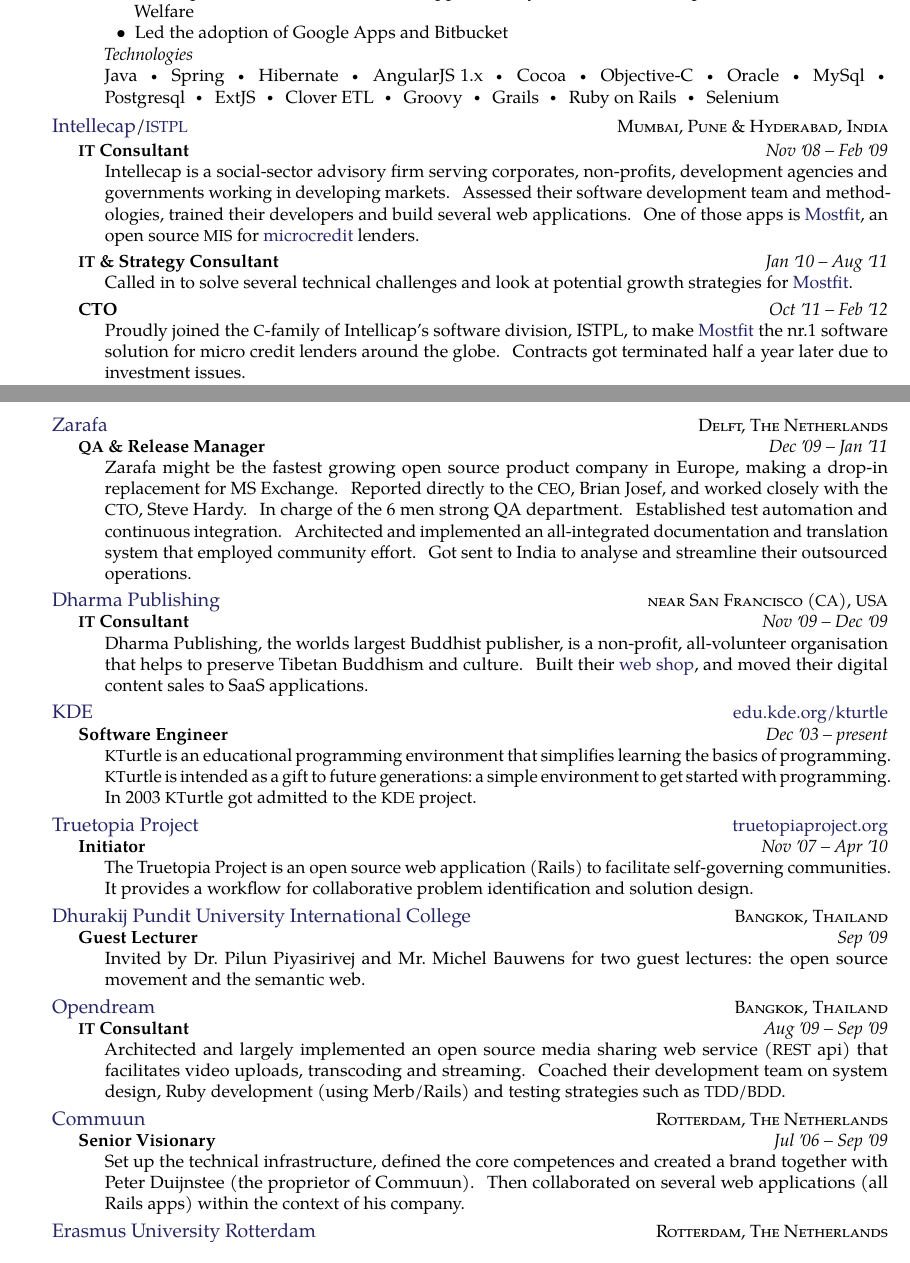
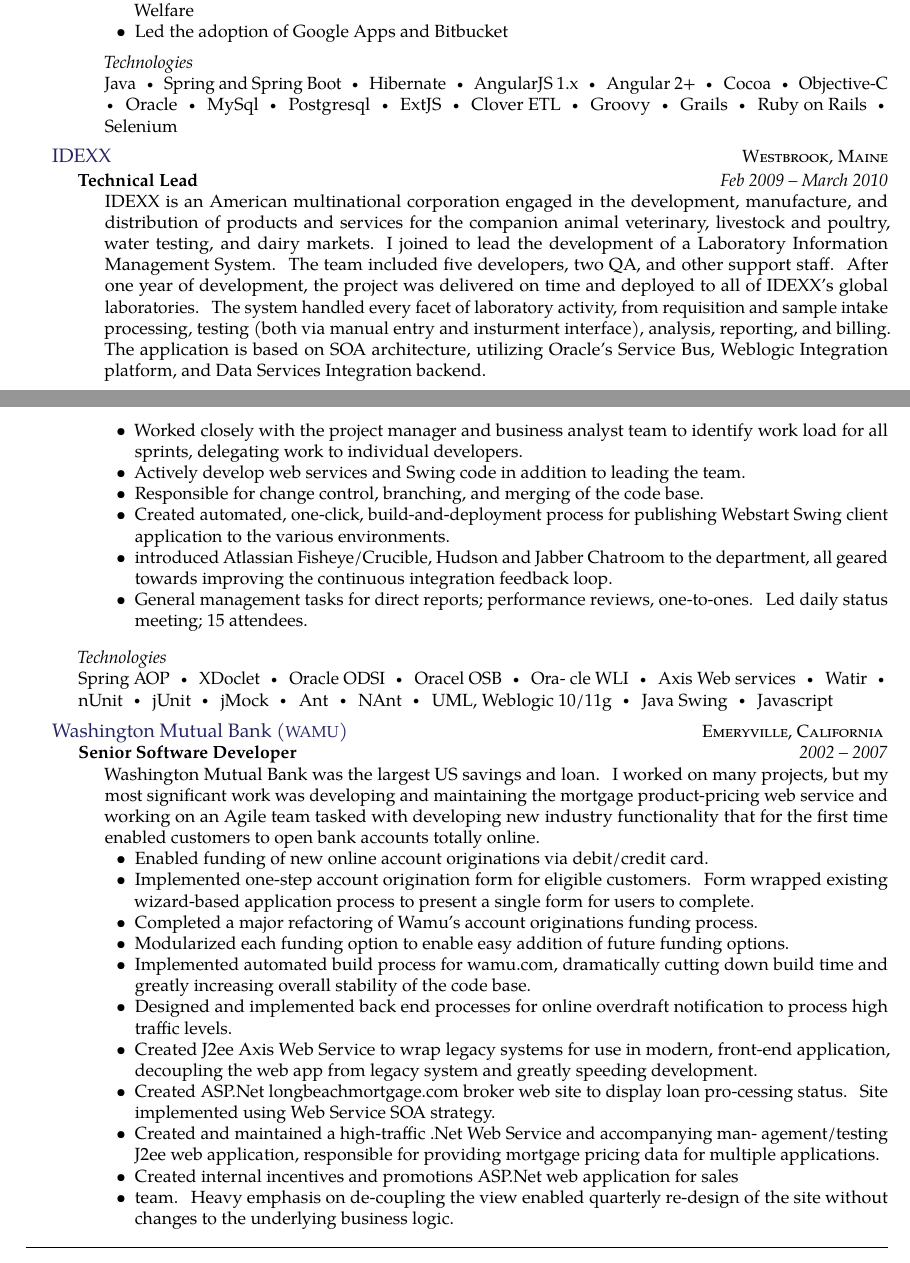
Before and after one commit to gordonjl/resume, a LaTeX CV (john-gordon-resume.tex): two parts of pages 1 and 2 of 3 before the commit and two parts of pages 1 and 2 of 2 after it, joined at a grey line, cut so that both start at the same text. Compiled offline with pdfLaTeX.

Commit message:
added more wamu stuff

```diff
--- a/john-gordon-resume.tex
+++ b/john-gordon-resume.tex
@@ -85,7 +85,7 @@
     \end{itemize}}}
   \headedsubsection
     {Senior Software Developer}
-    {\apo10 -- \apo13}
+    {2010 -- 2013}
     {\bodytext{Technical lead on projects key to the company's success
     \begin{itemize}
       \item Developed custom word processor tool that tightly integrated with Maine's Judicial systems, allowing for auto-insertion of court case information into legal documents.
@@ -95,10 +95,11 @@
       \item Led the adoption of Google Apps and Bitbucket
     \end{itemize}
     }
+    \vspace{0.5em}
     {\bodytext{
     \emph{Technologies}
     \\
-    Java\sbull Spring\sbull Hibernate\sbull AngularJS 1.x\sbull Cocoa\sbull Objective-C\sbull Oracle\sbull MySql\sbull Postgresql\sbull ExtJS\sbull Clover ETL\sbull Groovy\sbull Grails\sbull Ruby on Rails\sbull Selenium
+    Java\sbull Spring and Spring Boot\sbull Hibernate\sbull AngularJS 1.x\sbull Angular 2+\sbull Cocoa\sbull Objective-C\sbull Oracle\sbull MySql\sbull Postgresql\sbull ExtJS\sbull Clover ETL\sbull Groovy\sbull Grails\sbull Ruby on Rails\sbull Selenium
     }}
   }
 
@@ -107,92 +108,58 @@
 
 
 \headedsection
-  {\href{http://www.intellecap.com}{Intellecap}/\href{http://istpl.in}{\acr{ISTPL}}}
-  {\textsc{Mumbai, Pune \& Hyderabad, India}} {%
+  {\href{https://www.idexx.com/en/}{IDEXX}}
+  {\textsc{Westbrook, Maine}} {
 
   \headedsubsection
-    {\acr{IT} Consultant}
-    {Nov \apo08 -- Feb \apo09}
-    {\bodytext{Intellecap is a social-sector advisory firm serving corporates, non-profits, development agencies and governments working in developing markets. Assessed their software development team and methodologies, trained their developers and build several web applications.  One of those apps is \href{http://www.mostfit.org}{Mostfit}, an open source \acr{MIS} for \href{http://en.wikipedia.org/wiki/Microcredit}{microcredit} lenders.}}
+    {Technical Lead}
+    {Feb 2009 -- March 2010}
+    {\bodytext{IDEXX is an American multinational corporation engaged in the development, manufacture, and distribution of products and services for the companion animal veterinary, livestock and poultry, water testing, and dairy markets. I joined to lead the development of a Laboratory Information Management System. The team included five developers, two QA, and other support staff. After one year of development, the project was delivered on time and deployed to all of IDEXX's global laboratories. The system handled every facet of laboratory activity, from requisition and sample intake processing, testing (both via manual entry and insturment interface), analysis, reporting, and billing. The application is based on SOA architecture, utilizing Oracle’s Service Bus, Weblogic Integration platform, and Data Services Integration backend.
+    \begin{itemize}
+      \item Worked closely with the project manager and business analyst team to identify work load for all sprints, delegating work to individual developers.
+      \item Actively develop web services and Swing code in addition to leading the team.
+      \item Responsible for change control, branching, and merging of the code base.
+      \item Created automated, one-click, build-and-deployment process for publishing Webstart Swing client application to the various environments.
+      \item introduced Atlassian Fisheye/Crucible, Hudson and Jabber Chatroom to the department, all geared towards improving the continuous integration feedback loop.
+      \item General management tasks for direct reports; performance reviews, one-to-ones. Led daily status meeting; 15 attendees.
+    \end{itemize}
+    }}
+    \vspace{0.5em}
+    {\bodytext{
+    \emph{Technologies}
+    \\
+    Spring AOP\sbull XDoclet\sbull Oracle ODSI\sbull Oracel OSB\sbull Ora- cle WLI\sbull Axis Web services\sbull Watir\sbull nUnit\sbull jUnit\sbull jMock\sbull Ant\sbull NAnt\sbull UML, Weblogic 10/11g\sbull Java Swing\sbull Javascript
+    }}
 
-  \headedsubsection
-    {\acr{IT} \& Strategy Consultant}
-    {Jan \apo10 -- Aug \apo11}
-    {\bodytext{Called in to solve several technical challenges and look at potential growth strategies for \href{http://www.mostfit.org}{Mostfit}.}}
+    }
 
-  \headedsubsection
-    {CTO}
-    {Oct \apo11 -- Feb \apo12}
-    {\bodytext{Proudly joined the \acr{C}-family of Intellicap's software division, ISTPL, to make \href{http://www.mostfit.org}{Mostfit} the nr.1 software solution for micro credit lenders around the globe.  Contracts got terminated half a year later due to investment issues.}}
-}
 
 \headedsection
-  {\href{http://www.zarafa.com}{Zarafa}}
-  {\textsc{Delft, The Netherlands}} {%
+  {\href{https://en.wikipedia.org/wiki/Washington_Mutual}{Washington Mutual Bank (\acr{WAMU})}}
+  {\textsc{Emeryville, California}}
+  {
   \headedsubsection
-    {\acr{QA} \& Release Manager}
-    {Dec \apo09 -- Jan \apo11}
-    {\bodytext{Zarafa might be the fastest growing open source product company in Europe, making a drop-in replacement for MS Exchange.  Reported directly to the \acr{CEO}, Brian Josef, and worked closely with the \acr{CTO}, Steve Hardy.  In charge of the 6 men strong QA department.  Established test automation and continuous integration.  Architected and implemented an all-integrated documentation and translation system that employed community effort.  Got sent to India to analyse and streamline their outsourced operations.}}
-}
+    {Senior Software Developer}
+    {2002 -- 2007}
+    {\bodytext
+      {
+        Washington Mutual Bank was the largest US savings and loan. I worked on many projects, but my most significant work was developing and maintaining the mortgage product-pricing web service and working on an Agile team tasked with developing new industry functionality that for the first time enabled customers to open bank accounts totally online.
+        \begin{itemize}
+          \item Enabled funding of new online account originations via debit/credit card.
+          \item Implemented one-step account origination form for eligible customers. Form wrapped existing wizard-based application process to present a single form for users to complete.
+          \item Completed a major refactoring of Wamu’s account originations funding process.
+          \item Modularized each funding option to enable easy addition of future funding options.
+          \item Implemented automated build process for wamu.com, dramatically cutting down build time and greatly increasing overall stability of the code base.
+          \item Designed and implemented back end processes for online overdraft notification to process high traffic levels.
+          \item Created J2ee Axis Web Service to wrap legacy systems for use in modern, front-end application, decoupling the web app from legacy system and greatly speeding development.
+          \item Created ASP.Net longbeachmortgage.com broker web site to display loan pro-cessing status. Site implemented using Web Service SOA strategy.
+          \item Created and maintained a high-traffic .Net Web Service and accompanying man- agement/testing J2ee web application, responsible for providing mortgage pricing data for multiple applications.
+          \item Created internal incentives and promotions ASP.Net web application for sales
+          \item team. Heavy emphasis on de-coupling the view enabled quarterly re-design of the site without changes to the underlying business logic.
+        \end{itemize}
+      }
 
-\headedsection
-  {\href{http://www.dharmapublishing.com}{Dharma Publishing}}
-  {\textsc{near San Francisco (\acr{CA}), \acr{USA}}} {%
-  \headedsubsection
-    {\acr{IT} Consultant}
-    {Nov \apo09 -- Dec \apo09}
-    {\bodytext{Dharma Publishing, the worlds largest Buddhist publisher, is a non-profit, all-volunteer organisation that helps to preserve Tibetan Buddhism and culture. Built their \href{http://www.dharmapublishing.com}{web shop}, and moved their digital content sales to SaaS applications.}}
-}
+    }
+  }
 
-\headedsection
-  {\href{http://www.kde.org}{KDE}}
-  {\href{http://edu.kde.org/kturtle}{edu.kde.org/kturtle}} {%
-  \headedsubsection
-    {Software Engineer}
-    {Dec \apo03 -- present}
-    {\bodytext{\acr{KT}urtle is an educational programming environment that simplifies learning the basics of programming.  \acr{KT}urtle is intended as a gift to future generations:\ a simple environment to get started with programming.  In 2003 \acr{KT}urtle got admitted to the \acr{KDE} project.}}
-}
-
-\headedsection
-  {\href{http://truetopiaproject.org}{Truetopia Project}}
-  {\href{http://truetopiaproject.org}{truetopiaproject.org}} {%
-  \headedsubsection
-    {Initiator}
-    {Nov \apo07 -- Apr \apo10}
-    {\bodytext{The Truetopia Project is an open source web application (Rails) to facilitate self-governing communities.  It provides a workflow for collaborative problem identification and solution design.}}
-}
-
-\headedsection
-  {\href{http://www.dpu.ac.th/dpuic}{Dhurakij Pundit University International College}}
-  {\textsc{Bangkok, Thailand}} {%
-  \headedsubsection
-    {Guest Lecturer}
-    {Sep \apo09}
-    {\bodytext{Invited by Dr.\@ Pilun Piyasirivej and Mr.\@ Michel Bauwens for two guest lectures:\ the open source movement and the semantic web.}}
-}
-
-\headedsection
-  {\href{http://www.opendream.th}{Opendream}}
-  {\textsc{Bangkok, Thailand}} {%
-  \headedsubsection
-    {\acr{IT} Consultant}
-    {Aug \apo09 -- Sep \apo09}
-    {\bodytext{Architected and largely implemented an open source media sharing web service (\acr{REST} api) that facilitates video uploads, transcoding and streaming.  Coached their development team on system design, Ruby development (using Merb/Rails) and testing strategies such as \acr{TDD}/\acr{BDD}.}}
-}
-
-\headedsection
-  {\href{http://www.commuun.nl}{Commuun}}
-  {\textsc{Rotterdam, The Netherlands}} {%
-  \headedsubsection
-    {Senior Visionary}
-    {Jul \apo06 -- Sep \apo09}
-    {\bodytext{Set up the technical infrastructure, defined the core competences and created a brand together with Peter Duijnstee (the proprietor of Commuun).  Then collaborated on several web applications (all Rails apps) within the context of his company.}}
-}
-
-\headedsection
-  {\href{http://www.eur.nl}{Erasmus University Rotterdam}}
-  {\textsc{Rotterdam, The Netherlands}} {%
-  \headedsubsection
-    {Guest Lecturer}
-    {Jul \apo06 -- Jul \apo09}
-    {\bodytext{Conducted a guest lecture on the phenomenon of open source, as part of the first year curriculum of \emph{Computer Science \& Economics}.}}
+\vspace{1em}
@@ -230,8 +166,2 @@
 
 \spacedhrule{-0.2em}{-0.4em}
-
-\roottitle{Education}
-
-\headedsection
-  {\href{http://www.eur.nl/english}{Erasmus University Rotterdam}}
-  {\textsc{Rotterdam, The Netherlands}} {%
@@ -246 +167,0 @@
-  {\textsc{Delft, The Netherlands}} {%
@@ -254 +167,0 @@
-  {\textsc{Rotterdam, The Netherlands}} {%
```
Also changed, not shown: john-gordon-resume.tex (87 more changed lines).
